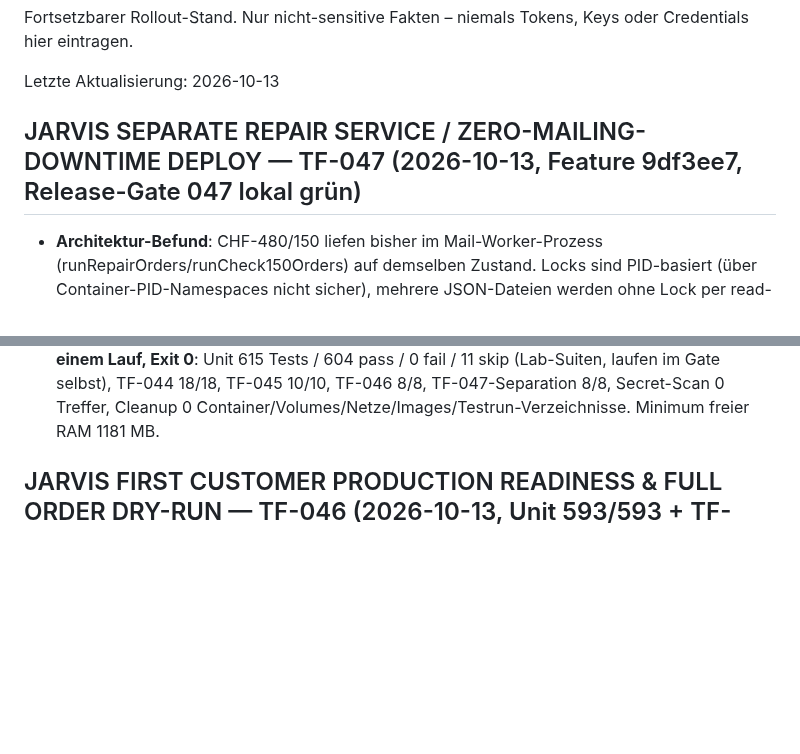
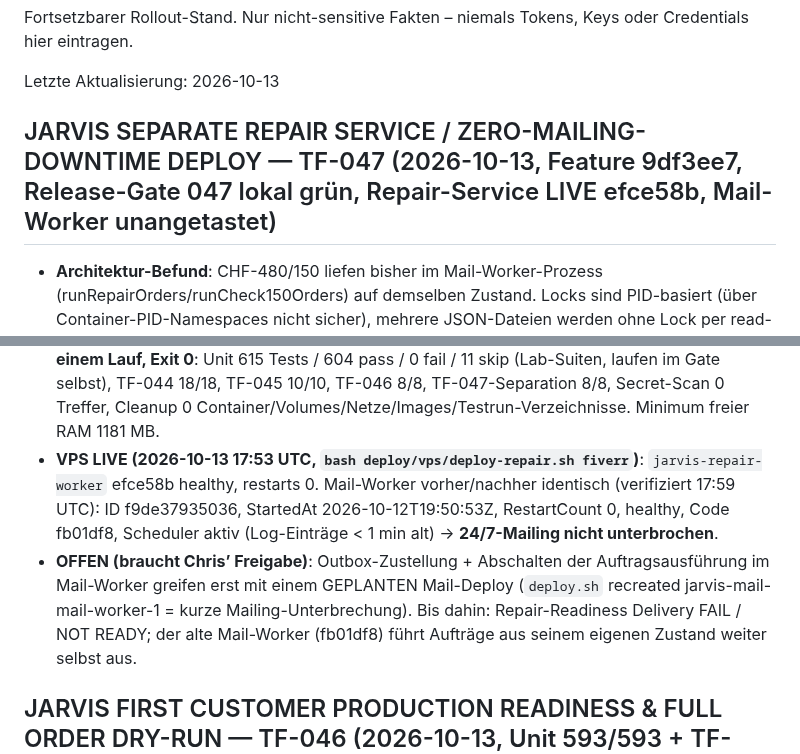
Before and after one commit to ChrisTheKey/Jarvis, a Markdown page: PROJECT_STATE.md, 2 parts joined by grey strips. GitHub-like rendering; blank space fills up the shorter version.

Commit message:
docs(state): TF-047 live verifiziert – jarvis-repair-worker efce58b healthy auf dem VPS, Mail-Worker unangetastet (ID f9de37935036, StartedAt 2026-10-12T19:50:53Z, restarts 0, Scheduler aktiv); Mail-Deploy für Outbox-Zustellung offen
Co-Authored-By: Claude Opus 5.5 <noreply@anthropic.com>

```diff
--- a/PROJECT_STATE.md
+++ b/PROJECT_STATE.md
@@ -4,7 +4,7 @@ Fortsetzbarer Rollout-Stand. Nur nicht-sensitive Fakten – niemals Tokens, Keys
 
 Letzte Aktualisierung: 2026-10-13
 
-## JARVIS SEPARATE REPAIR SERVICE / ZERO-MAILING-DOWNTIME DEPLOY — TF-047 (2026-10-13, Feature 9df3ee7, Release-Gate 047 lokal grün)
+## JARVIS SEPARATE REPAIR SERVICE / ZERO-MAILING-DOWNTIME DEPLOY — TF-047 (2026-10-13, Feature 9df3ee7, Release-Gate 047 lokal grün, Repair-Service LIVE efce58b, Mail-Worker unangetastet)
 - **Architektur-Befund**: CHF-480/150 liefen bisher im Mail-Worker-Prozess (runRepairOrders/runCheck150Orders) auf demselben
   Zustand. Locks sind PID-basiert (über Container-PID-Namespaces nicht sicher), mehrere JSON-Dateien werden ohne Lock per
   read-modify-write geschrieben → **kein gemeinsamer Schreib-Zustand** zwischen zwei Containern. Stattdessen minimaler IPC.
@@ -36,6 +36,12 @@ Letzte Aktualisierung: 2026-10-13
 - **RELEASE-GATE (2026-10-13 17:04–17:22 UTC, lokal)**: `npm run test:release-047` **PASS in einem Lauf, Exit 0**: Unit 615 Tests /
   604 pass / 0 fail / 11 skip (Lab-Suiten, laufen im Gate selbst), TF-044 18/18, TF-045 10/10, TF-046 8/8, TF-047-Separation 8/8,
   Secret-Scan 0 Treffer, Cleanup 0 Container/Volumes/Netze/Images/Testrun-Verzeichnisse. Minimum freier RAM 1181 MB.
+- **VPS LIVE (2026-10-13 17:53 UTC, `bash deploy/vps/deploy-repair.sh fiverr`)**: `jarvis-repair-worker` efce58b healthy, restarts 0.
+  Mail-Worker vorher/nachher identisch (verifiziert 17:59 UTC): ID f9de37935036, StartedAt 2026-10-12T19:50:53Z, RestartCount 0,
+  healthy, Code fb01df8, Scheduler aktiv (Log-Einträge < 1 min alt) → **24/7-Mailing nicht unterbrochen**.
+- **OFFEN (braucht Chris’ Freigabe)**: Outbox-Zustellung + Abschalten der Auftragsausführung im Mail-Worker greifen erst mit einem
+  GEPLANTEN Mail-Deploy (`deploy.sh` recreated jarvis-mail-mail-worker-1 = kurze Mailing-Unterbrechung). Bis dahin: Repair-Readiness
+  Delivery FAIL / NOT READY; der alte Mail-Worker (fb01df8) führt Aufträge aus seinem eigenen Zustand weiter selbst aus.
 
 ## JARVIS FIRST CUSTOMER PRODUCTION READINESS & FULL ORDER DRY-RUN — TF-046 (2026-10-13, Unit 593/593 + TF-044-Lab 18/18 + Browser-Lab 10/10 + Full-Order-Lab 8/8 grün, lokal; NOCH NICHT auf dem VPS)
 - **Kundenlieferung** (`repair-workflow.js`, `autoDeliver=true` in `runRepairOrders`): nach bestandenem Abschluss-Gate geht der Bericht
```
